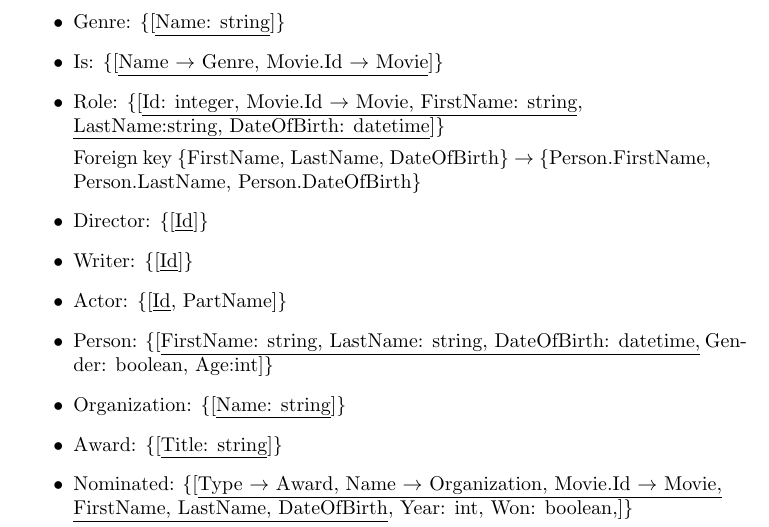
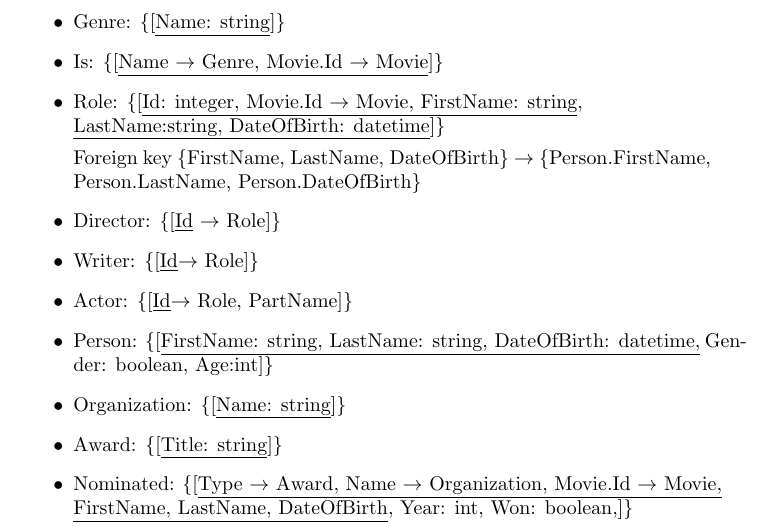
Before and after one commit to Thalmann/courses, a LaTeX document (DB/main.tex, which reads DB/selfstudy4.tex): part of page 16 of 17, cut so that both start at the same text. Compiled offline with pdfLaTeX.

Commit message:
foreign keys on director, writer, actor

```diff
--- a/DB/selfstudy4.tex
+++ b/DB/selfstudy4.tex
@@ -21,11 +21,11 @@
 
 Foreign key \{FirstName, LastName, DateOfBirth\} $ \rightarrow $ \{Person.FirstName, Person.LastName, Person.DateOfBirth\}
 
-\item Director: \{[\underline{Id}]\}
+\item Director: \{[\underline{Id} $ \rightarrow $ Role]\}
 
-\item Writer: \{[\underline{Id}]\}
+\item Writer: \{[\underline{Id}$ \rightarrow $ Role]\}
 
-\item Actor: \{[\underline{Id}, PartName]\}
+\item Actor: \{[\underline{Id}$ \rightarrow $ Role, PartName]\}
 
 \item Person: \{[\underline{FirstName: string, LastName: string, DateOfBirth: datetime,} Gender: boolean, Age:int]\}
 
```
